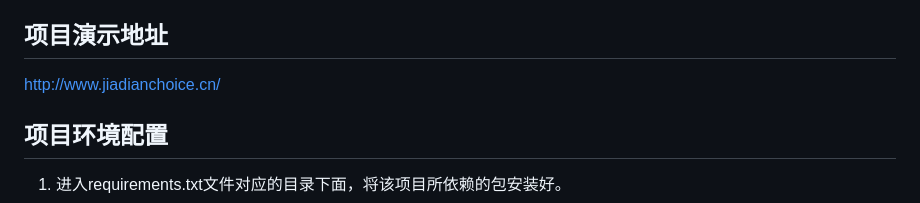
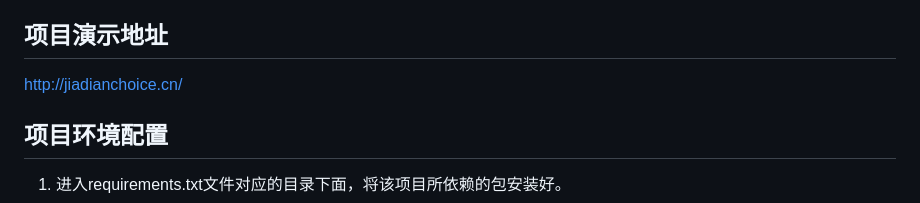
Before and after one commit to thcpdd/jiadian, a Markdown page: README.md, the part around the change. Drawn GitHub-style.

Commit message:
update README.md.
Signed-off-by: 先杀我队友 <1834763300@qq.com>

```diff
--- a/README.md
+++ b/README.md
@@ -18,7 +18,7 @@ Python3.11，Django4.1，Mysql8.0
 
 ## 项目演示地址
 
-<a href="http://www.jiadianchoice.cn/">http://www.jiadianchoice.cn/</a>
+<a href="http://jiadianchoice.cn/">http://jiadianchoice.cn/</a>
 
 
 
```
